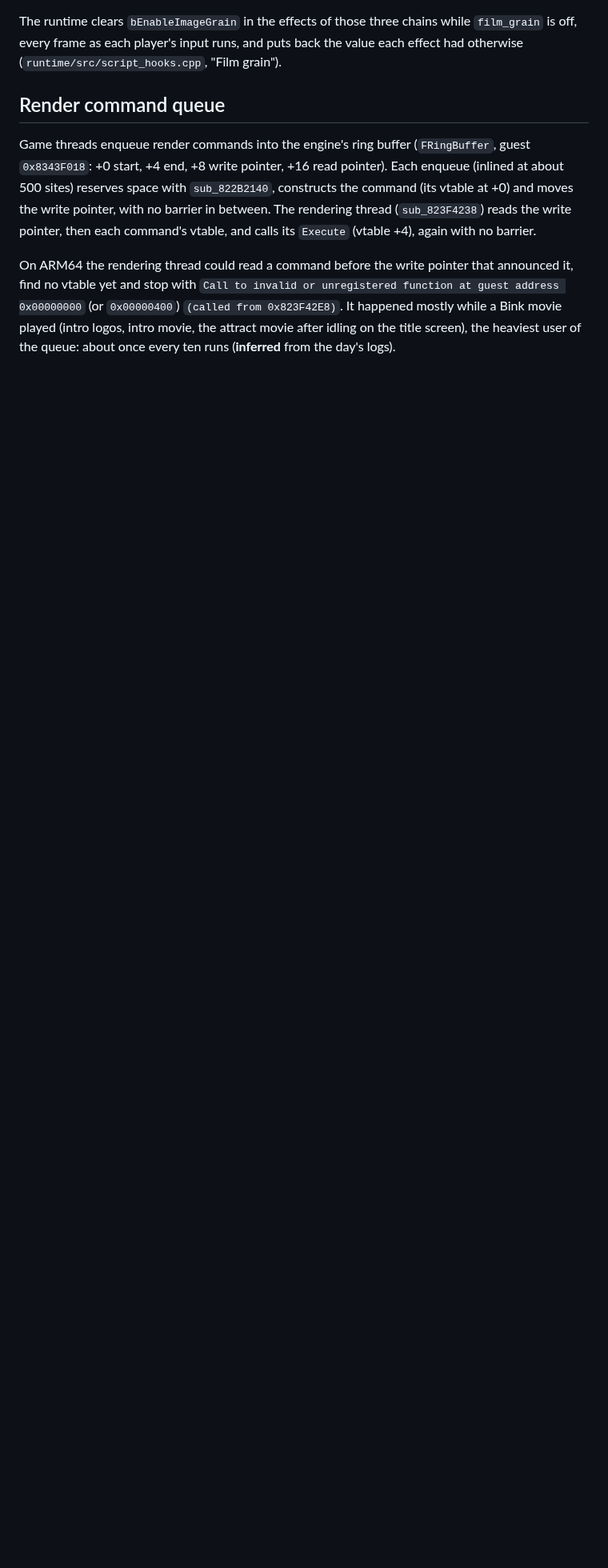
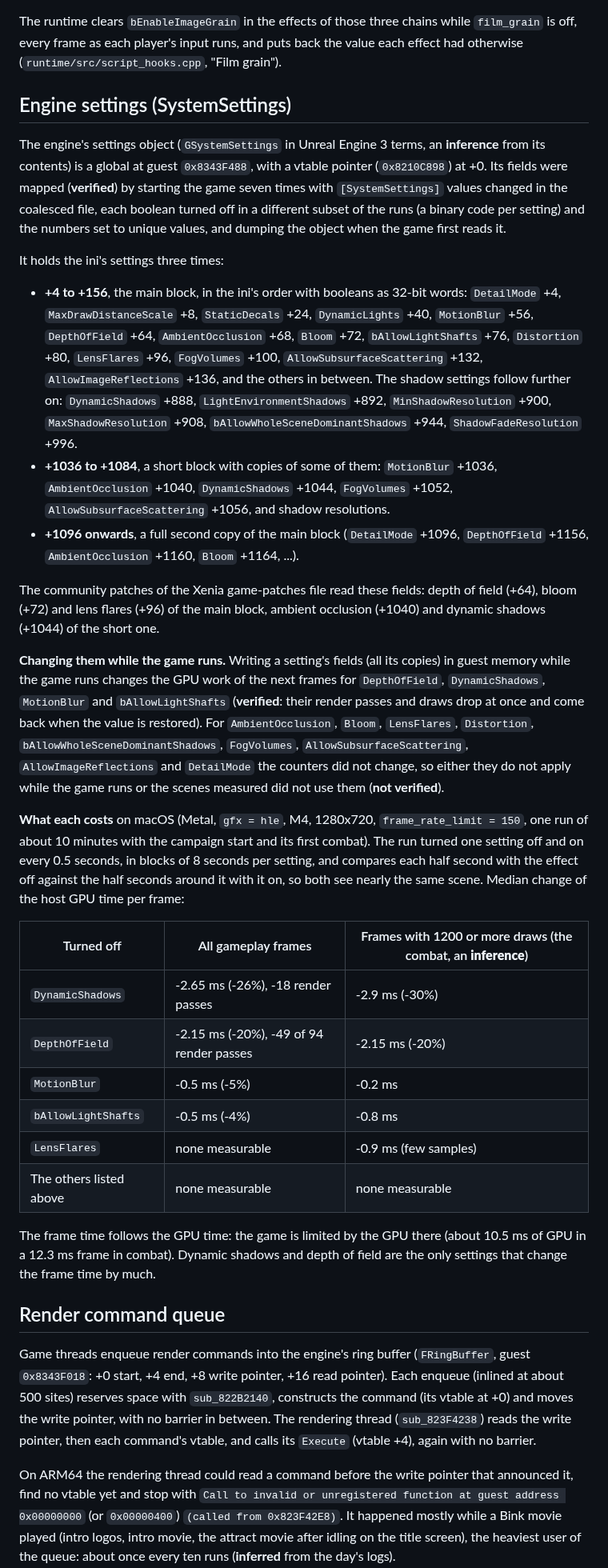
Before and after one commit to Carolux97/Azura, a Markdown page: docs/reverse-engineering.md, the part around one of its changes. Shown at 80% size. Rendered like a GitHub page; blank space fills up the shorter version.

Commit message:
docs: map the engine's settings object and the GPU cost of each effect
The game keeps its [SystemSettings] in one global object (guest 0x8343F488). Starting the game
seven times with the ini values changed in a binary code per setting mapped its three blocks
(main settings, a short block the renderer reads some of them from, and a second copy), and
showed that the Xbox 360 build honours edited [SystemSettings] values.

Writing those fields while the game runs changes the GPU work at once for depth of field,
dynamic shadows, motion blur and light shafts. Turning one setting off and on every half second
in one run (M4, Metal, uncapped, campaign start and first combat) measured what each costs:
dynamic shadows about 2.7 to 2.9 ms and depth of field about 2.2 ms of 10 to 10.5 ms of GPU time
per frame; the others little or nothing measurable.

```diff
--- a/docs/reverse-engineering.md
+++ b/docs/reverse-engineering.md
@@ -726,6 +728,60 @@ The runtime clears `bEnableImageGrain` in the effects of those three chains whil
 off, every frame as each player's input runs, and puts back the value each effect had otherwise
 (`runtime/src/script_hooks.cpp`, "Film grain").
 
+## Engine settings (SystemSettings)
+
+The engine's settings object (`GSystemSettings` in Unreal Engine 3 terms, an **inference** from its
+contents) is a global at guest `0x8343F488`, with a vtable pointer (`0x8210C898`) at +0. Its fields
+were mapped (**verified**) by starting the game seven times with `[SystemSettings]` values changed
+in the coalesced file, each boolean turned off in a different subset of the runs (a binary code per
+setting) and the numbers set to unique values, and dumping the object when the game first reads it.
+
+It holds the ini's settings three times:
+
+- **+4 to +156**, the main block, in the ini's order with booleans as 32-bit words: `DetailMode`
+  +4, `MaxDrawDistanceScale` +8, `StaticDecals` +24, `DynamicLights` +40, `MotionBlur` +56,
+  `DepthOfField` +64, `AmbientOcclusion` +68, `Bloom` +72, `bAllowLightShafts` +76, `Distortion`
+  +80, `LensFlares` +96, `FogVolumes` +100, `AllowSubsurfaceScattering` +132,
+  `AllowImageReflections` +136, and the others in between. The shadow settings follow further on:
+  `DynamicShadows` +888, `LightEnvironmentShadows` +892, `MinShadowResolution` +900,
+  `MaxShadowResolution` +908, `bAllowWholeSceneDominantShadows` +944, `ShadowFadeResolution` +996.
+- **+1036 to +1084**, a short block with copies of some of them: `MotionBlur` +1036,
+  `AmbientOcclusion` +1040, `DynamicShadows` +1044, `FogVolumes` +1052,
+  `AllowSubsurfaceScattering` +1056, and shadow resolutions.
+- **+1096 onwards**, a full second copy of the main block (`DetailMode` +1096, `DepthOfField`
+  +1156, `AmbientOcclusion` +1160, `Bloom` +1164, ...).
+
+The community patches of the Xenia game-patches file read these fields: depth of field (+64), bloom
+(+72) and lens flares (+96) of the main block, ambient occlusion (+1040) and dynamic shadows (+1044)
+of the short one.
+
+**Changing them while the game runs.** Writing a setting's fields (all its copies) in guest memory
+while the game runs changes the GPU work of the next frames for `DepthOfField`, `DynamicShadows`,
+`MotionBlur` and `bAllowLightShafts` (**verified**: their render passes and draws drop at once and
+come back when the value is restored). For `AmbientOcclusion`, `Bloom`, `LensFlares`, `Distortion`,
+`bAllowWholeSceneDominantShadows`, `FogVolumes`, `AllowSubsurfaceScattering`,
+`AllowImageReflections` and `DetailMode` the counters did not change, so either they do not apply
+while the game runs or the scenes measured did not use them (**not verified**).
+
+**What each costs** on macOS (Metal, `gfx = hle`, M4, 1280x720, `frame_rate_limit = 150`, one run
+of about 10 minutes with the campaign start and its first combat). The run turned one setting off
+and on every 0.5 seconds, in blocks of 8 seconds per setting, and compares each half second with the
+effect off against the half seconds around it with it on, so both see nearly the same scene. Median
+change of the host GPU time per frame:
+
+| Turned off | All gameplay frames | Frames with 1200 or more draws (the combat, an **inference**) |
+| --- | --- | --- |
+| `DynamicShadows` | -2.65 ms (-26%), -18 render passes | -2.9 ms (-30%) |
+| `DepthOfField` | -2.15 ms (-20%), -49 of 94 render passes | -2.15 ms (-20%) |
+| `MotionBlur` | -0.5 ms (-5%) | -0.2 ms |
+| `bAllowLightShafts` | -0.5 ms (-4%) | -0.8 ms |
+| `LensFlares` | none measurable | -0.9 ms (few samples) |
+| The others listed above | none measurable | none measurable |
+
+The frame time follows the GPU time: the game is limited by the GPU there (about 10.5 ms of GPU in
+a 12.3 ms frame in combat). Dynamic shadows and depth of field are the only settings that change the
+frame time by much.
+
 ## Render command queue
 
 Game threads enqueue render commands into the engine's ring buffer (`FRingBuffer`, guest
```
Also changed, not shown: other parts of docs/reverse-engineering.md (+3 -1 lines).
